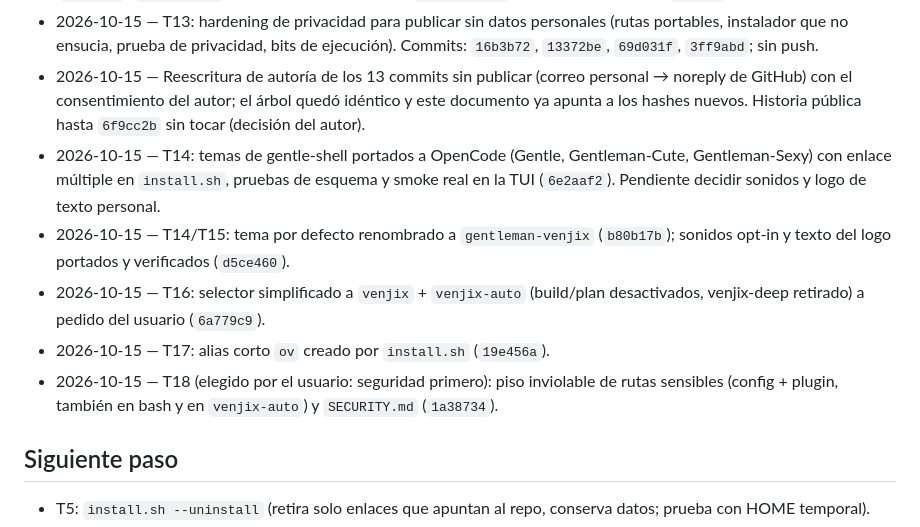
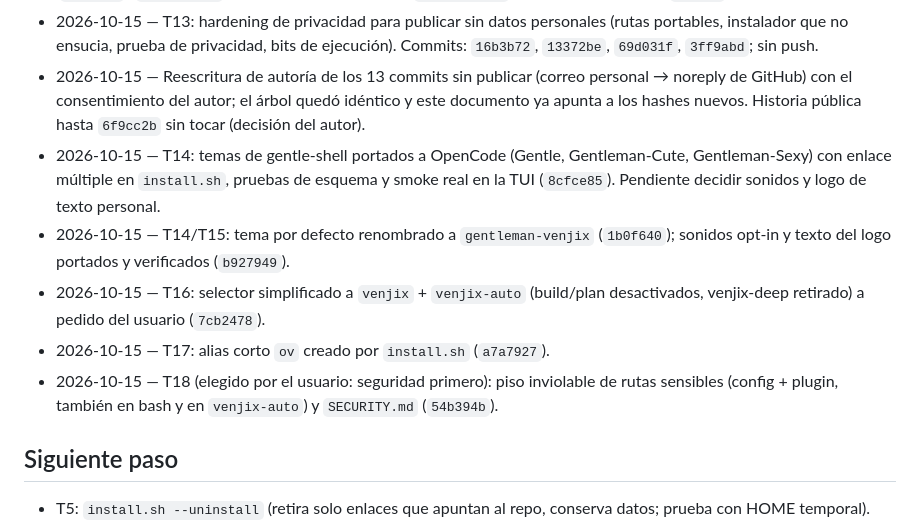
Before and after one commit to runer0101/kairos, a Markdown page: odd/tasks/post-port-hardening.md, the part around the change. Rendered like a GitHub page.

Commit message:
docs: refresh commit references after authorship rewrite

```diff
--- a/odd/tasks/post-port-hardening.md
+++ b/odd/tasks/post-port-hardening.md
@@ -96,11 +96,11 @@ Cada tarea tiene ID estable, criterio de aceptación observable y prueba.
 - 2026-10-15 — T12 (pedido del usuario): todos los perfiles, agentes y subagentes por defecto con DeepSeek v4.1 Flash (`0748201`). `jd-judge-b` pierde su modelo distinto; `venjix-deep` comparte modelo con `venjix`.
 - 2026-10-15 — T13: hardening de privacidad para publicar sin datos personales (rutas portables, instalador que no ensucia, prueba de privacidad, bits de ejecución). Commits: `16b3b72`, `13372be`, `69d031f`, `3ff9abd`; sin push.
 - 2026-10-15 — Reescritura de autoría de los 13 commits sin publicar (correo personal → noreply de GitHub) con el consentimiento del autor; el árbol quedó idéntico y este documento ya apunta a los hashes nuevos. Historia pública hasta `6f9cc2b` sin tocar (decisión del autor).
-- 2026-10-15 — T14: temas de gentle-shell portados a OpenCode (Gentle, Gentleman-Cute, Gentleman-Sexy) con enlace múltiple en `install.sh`, pruebas de esquema y smoke real en la TUI (`6e2aaf2`). Pendiente decidir sonidos y logo de texto personal.
-- 2026-10-15 — T14/T15: tema por defecto renombrado a `gentleman-venjix` (`b80b17b`); sonidos opt-in y texto del logo portados y verificados (`d5ce460`).
-- 2026-10-15 — T16: selector simplificado a `venjix` + `venjix-auto` (build/plan desactivados, venjix-deep retirado) a pedido del usuario (`6a779c9`).
-- 2026-10-15 — T17: alias corto `ov` creado por `install.sh` (`19e456a`).
-- 2026-10-15 — T18 (elegido por el usuario: seguridad primero): piso inviolable de rutas sensibles (config + plugin, también en bash y en `venjix-auto`) y `SECURITY.md` (`1a38734`).
+- 2026-10-15 — T14: temas de gentle-shell portados a OpenCode (Gentle, Gentleman-Cute, Gentleman-Sexy) con enlace múltiple en `install.sh`, pruebas de esquema y smoke real en la TUI (`8cfce85`). Pendiente decidir sonidos y logo de texto personal.
+- 2026-10-15 — T14/T15: tema por defecto renombrado a `gentleman-venjix` (`1b0f640`); sonidos opt-in y texto del logo portados y verificados (`b927949`).
+- 2026-10-15 — T16: selector simplificado a `venjix` + `venjix-auto` (build/plan desactivados, venjix-deep retirado) a pedido del usuario (`7cb2478`).
+- 2026-10-15 — T17: alias corto `ov` creado por `install.sh` (`a7a7927`).
+- 2026-10-15 — T18 (elegido por el usuario: seguridad primero): piso inviolable de rutas sensibles (config + plugin, también en bash y en `venjix-auto`) y `SECURITY.md` (`54b394b`).
 
 ## Siguiente paso
 
```
